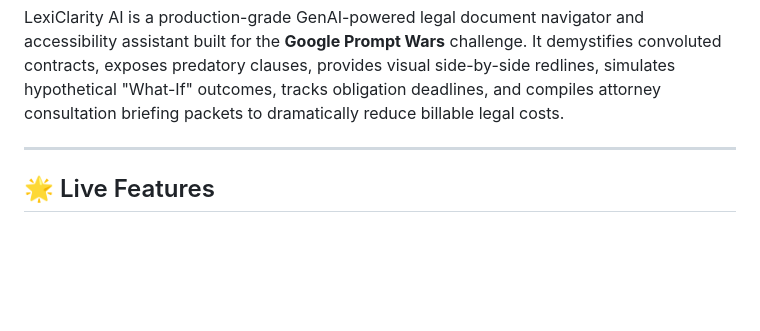
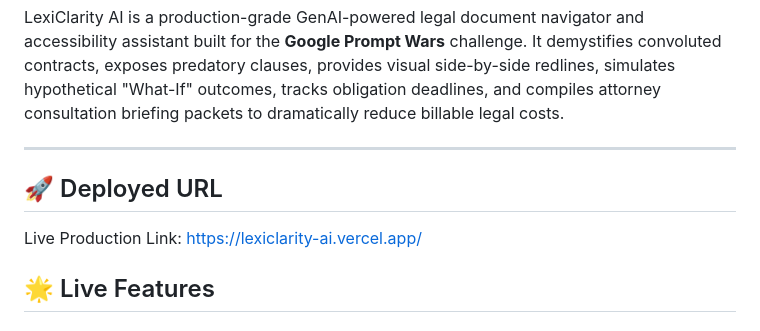
Before and after one commit to behemalatha257-hue/lexiclarity-ai, a Markdown page: README.md, the part around the change. Rendered like a GitHub page; blank space fills up the shorter version.

Commit message:
Update README with deployed URL and features
Added deployed URL and updated features section.

```diff
--- a/README.md
+++ b/README.md
@@ -6,6 +6,8 @@ LexiClarity AI is a production-grade GenAI-powered legal document navigator and
 
 ---
 
+## 🚀 Deployed URL
+Live Production Link: https://lexiclarity-ai.vercel.app/
 ## 🌟 Live Features
 
 ### 1. 🛡️ ClauseRadar™ Risk & Trap Matrix
```
